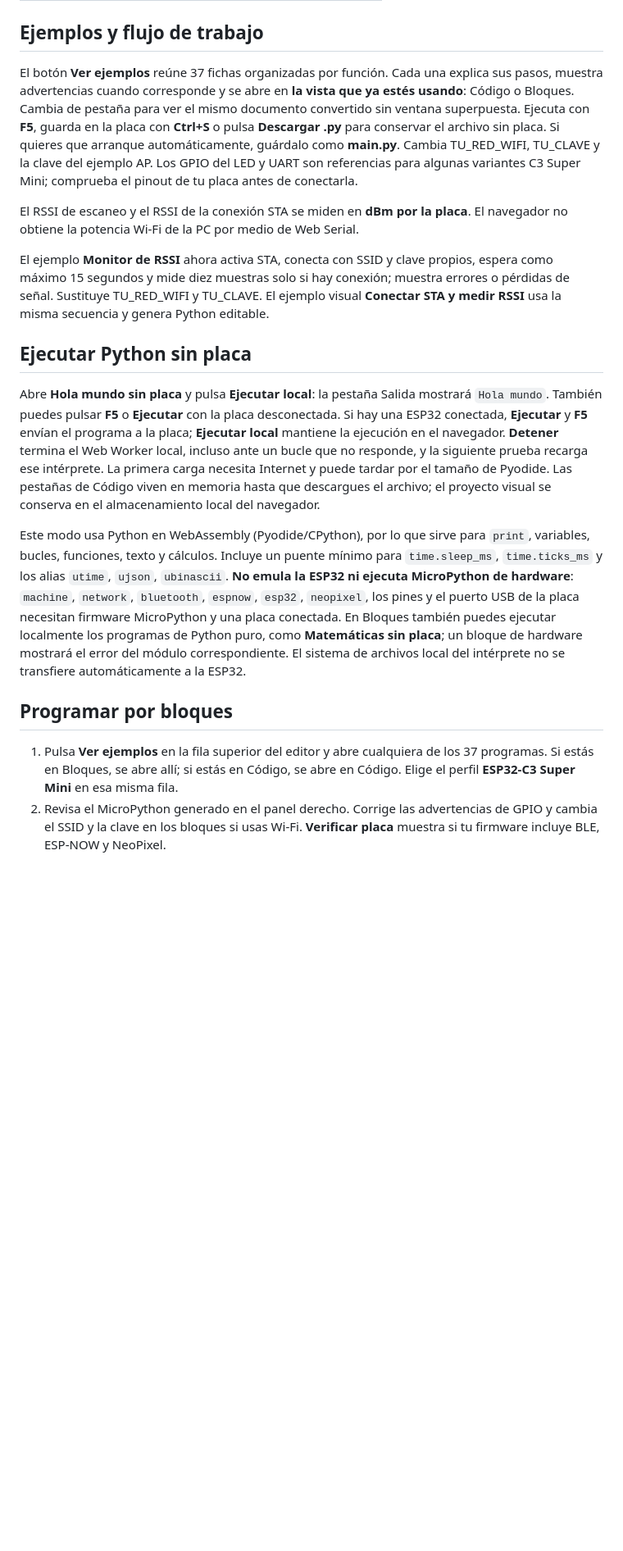
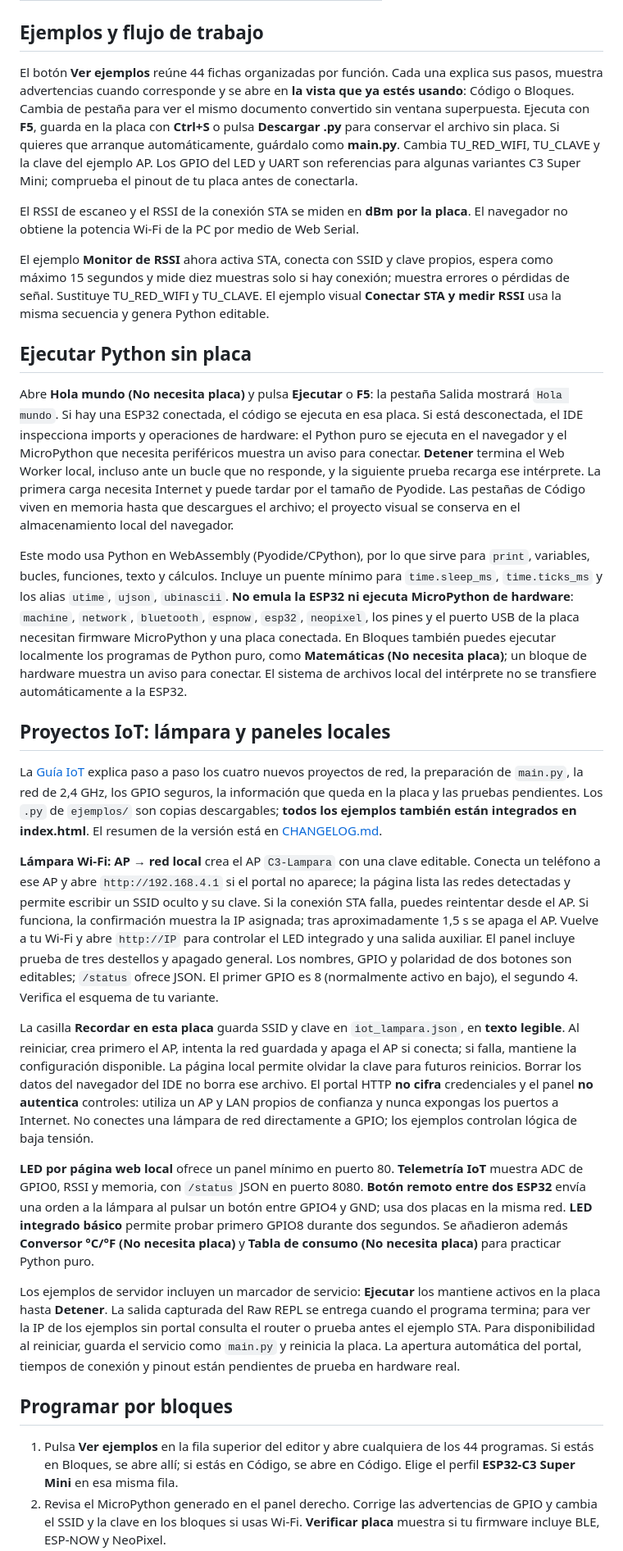
Before and after one commit to BraianM-dev/esp32, a Markdown page: README.md, the part around one of its changes. Shown at 82% size. Rendered like a GitHub page; blank space fills up the shorter version.

```diff
--- a/README.md
+++ b/README.md
@@ -48,7 +56,7 @@ El perfil C3 usa dirección **0x0**. ESP32-S3 también usa **0x0**; ESP32 clási
 
 ## Ejemplos y flujo de trabajo
 
-El botón **Ver ejemplos** reúne 37 fichas organizadas por función. Cada una explica sus pasos, muestra advertencias cuando corresponde y se abre en **la vista que ya estés usando**: Código o Bloques. Cambia de pestaña para ver el mismo documento convertido sin ventana superpuesta. Ejecuta con **F5**, guarda en la placa con **Ctrl+S** o pulsa **Descargar .py** para conservar el archivo sin placa. Si quieres que arranque automáticamente, guárdalo como **main.py**. Cambia TU_RED_WIFI, TU_CLAVE y la clave del ejemplo AP. Los GPIO del LED y UART son referencias para algunas variantes C3 Super Mini; comprueba el pinout de tu placa antes de conectarla.
+El botón **Ver ejemplos** reúne 44 fichas organizadas por función. Cada una explica sus pasos, muestra advertencias cuando corresponde y se abre en **la vista que ya estés usando**: Código o Bloques. Cambia de pestaña para ver el mismo documento convertido sin ventana superpuesta. Ejecuta con **F5**, guarda en la placa con **Ctrl+S** o pulsa **Descargar .py** para conservar el archivo sin placa. Si quieres que arranque automáticamente, guárdalo como **main.py**. Cambia TU_RED_WIFI, TU_CLAVE y la clave del ejemplo AP. Los GPIO del LED y UART son referencias para algunas variantes C3 Super Mini; comprueba el pinout de tu placa antes de conectarla.
 
 El RSSI de escaneo y el RSSI de la conexión STA se miden en **dBm por la placa**. El navegador no obtiene la potencia Wi-Fi de la PC por medio de Web Serial.
 
@@ -56,11 +64,23 @@ El ejemplo **Monitor de RSSI** ahora activa STA, conecta con SSID y clave propio
 
 ## Ejecutar Python sin placa
 
-Abre **Hola mundo sin placa** y pulsa **Ejecutar local**: la pestaña Salida mostrará `Hola mundo`. También puedes pulsar **F5** o **Ejecutar** con la placa desconectada. Si hay una ESP32 conectada, **Ejecutar** y **F5** envían el programa a la placa; **Ejecutar local** mantiene la ejecución en el navegador. **Detener** termina el Web Worker local, incluso ante un bucle que no responde, y la siguiente prueba recarga ese intérprete. La primera carga necesita Internet y puede tardar por el tamaño de Pyodide. Las pestañas de Código viven en memoria hasta que descargues el archivo; el proyecto visual se conserva en el almacenamiento local del navegador.
+Abre **Hola mundo (No necesita placa)** y pulsa **Ejecutar** o **F5**: la pestaña Salida mostrará `Hola mundo`. Si hay una ESP32 conectada, el código se ejecuta en esa placa. Si está desconectada, el IDE inspecciona imports y operaciones de hardware: el Python puro se ejecuta en el navegador y el MicroPython que necesita periféricos muestra un aviso para conectar. **Detener** termina el Web Worker local, incluso ante un bucle que no responde, y la siguiente prueba recarga ese intérprete. La primera carga necesita Internet y puede tardar por el tamaño de Pyodide. Las pestañas de Código viven en memoria hasta que descargues el archivo; el proyecto visual se conserva en el almacenamiento local del navegador.
 
-Este modo usa Python en WebAssembly (Pyodide/CPython), por lo que sirve para `print`, variables, bucles, funciones, texto y cálculos. Incluye un puente mínimo para `time.sleep_ms`, `time.ticks_ms` y los alias `utime`, `ujson`, `ubinascii`. **No emula la ESP32 ni ejecuta MicroPython de hardware**: `machine`, `network`, `bluetooth`, `espnow`, `esp32`, `neopixel`, los pines y el puerto USB de la placa necesitan firmware MicroPython y una placa conectada. En Bloques también puedes ejecutar localmente los programas de Python puro, como **Matemáticas sin placa**; un bloque de hardware mostrará el error del módulo correspondiente. El sistema de archivos local del intérprete no se transfiere automáticamente a la ESP32.
+Este modo usa Python en WebAssembly (Pyodide/CPython), por lo que sirve para `print`, variables, bucles, funciones, texto y cálculos. Incluye un puente mínimo para `time.sleep_ms`, `time.ticks_ms` y los alias `utime`, `ujson`, `ubinascii`. **No emula la ESP32 ni ejecuta MicroPython de hardware**: `machine`, `network`, `bluetooth`, `espnow`, `esp32`, `neopixel`, los pines y el puerto USB de la placa necesitan firmware MicroPython y una placa conectada. En Bloques también puedes ejecutar localmente los programas de Python puro, como **Matemáticas (No necesita placa)**; un bloque de hardware muestra un aviso para conectar. El sistema de archivos local del intérprete no se transfiere automáticamente a la ESP32.
+
+## Proyectos IoT: lámpara y paneles locales
+
+La [Guía IoT](GUIA-IOT.md) explica paso a paso los cuatro nuevos proyectos de red, la preparación de `main.py`, la red de 2,4 GHz, los GPIO seguros, la información que queda en la placa y las pruebas pendientes. Los `.py` de `ejemplos/` son copias descargables; **todos los ejemplos también están integrados en index.html**. El resumen de la versión está en [CHANGELOG.md](CHANGELOG.md).
+
+**Lámpara Wi-Fi: AP → red local** crea el AP `C3-Lampara` con una clave editable. Conecta un teléfono a ese AP y abre `http://192.168.4.1` si el portal no aparece; la página lista las redes detectadas y permite escribir un SSID oculto y su clave. Si la conexión STA falla, puedes reintentar desde el AP. Si funciona, la confirmación muestra la IP asignada; tras aproximadamente 1,5 s se apaga el AP. Vuelve a tu Wi-Fi y abre `http://IP` para controlar el LED integrado y una salida auxiliar. El panel incluye prueba de tres destellos y apagado general. Los nombres, GPIO y polaridad de dos botones son editables; `/status` ofrece JSON. El primer GPIO es 8 (normalmente activo en bajo), el segundo 4. Verifica el esquema de tu variante.
+
+La casilla **Recordar en esta placa** guarda SSID y clave en `iot_lampara.json`, en **texto legible**. Al reiniciar, crea primero el AP, intenta la red guardada y apaga el AP si conecta; si falla, mantiene la configuración disponible. La página local permite olvidar la clave para futuros reinicios. Borrar los datos del navegador del IDE no borra ese archivo. El portal HTTP **no cifra** credenciales y el panel **no autentica** controles: utiliza un AP y LAN propios de confianza y nunca expongas los puertos a Internet. No conectes una lámpara de red directamente a GPIO; los ejemplos controlan lógica de baja tensión.
+
+**LED por página web local** ofrece un panel mínimo en puerto 80. **Telemetría IoT** muestra ADC de GPIO0, RSSI y memoria, con `/status` JSON en puerto 8080. **Botón remoto entre dos ESP32** envía una orden a la lámpara al pulsar un botón entre GPIO4 y GND; usa dos placas en la misma red. **LED integrado básico** permite probar primero GPIO8 durante dos segundos. Se añadieron además **Conversor °C/°F (No necesita placa)** y **Tabla de consumo (No necesita placa)** para practicar Python puro.
+
+Los ejemplos de servidor incluyen un marcador de servicio: **Ejecutar** los mantiene activos en la placa hasta **Detener**. La salida capturada del Raw REPL se entrega cuando el programa termina; para ver la IP de los ejemplos sin portal consulta el router o prueba antes el ejemplo STA. Para disponibilidad al reiniciar, guarda el servicio como `main.py` y reinicia la placa. La apertura automática del portal, tiempos de conexión y pinout están pendientes de prueba en hardware real.
 
 ## Programar por bloques
 
-1. Pulsa **Ver ejemplos** en la fila superior del editor y abre cualquiera de los 37 programas. Si estás en Bloques, se abre allí; si estás en Código, se abre en Código. Elige el perfil **ESP32-C3 Super Mini** en esa misma fila.
+1. Pulsa **Ver ejemplos** en la fila superior del editor y abre cualquiera de los 44 programas. Si estás en Bloques, se abre allí; si estás en Código, se abre en Código. Elige el perfil **ESP32-C3 Super Mini** en esa misma fila.
 2. Revisa el MicroPython generado en el panel derecho. Corrige las advertencias de GPIO y cambia el SSID y la clave en los bloques si usas Wi-Fi. **Verificar placa** muestra si tu firmware incluye BLE, ESP-NOW y NeoPixel.
```
Also changed, not shown: other parts of README.md (+20 -11 lines).
